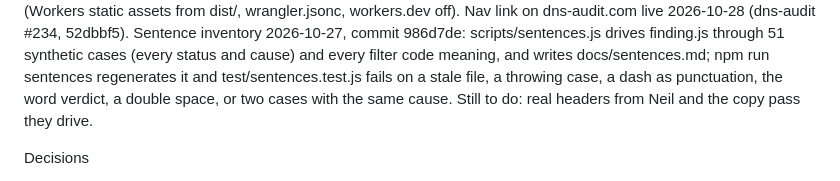
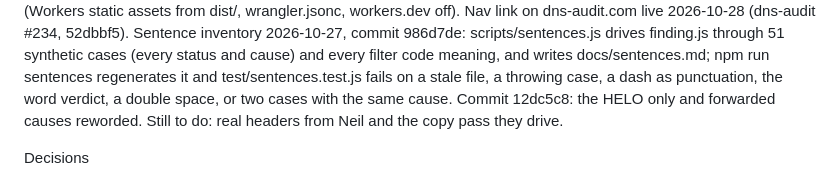
Before and after one commit to marmot7775/email-header-decoder, a Markdown page: docs/plan.md, the part around the change. Rendered like a GitHub page.

Commit message:
plan.md: cause rewording commit
Co-Authored-By: Claude <noreply@anthropic.com>

```diff
--- a/docs/plan.md
+++ b/docs/plan.md
@@ -53,7 +53,8 @@ is handed out only after that. Status as of 2026-10-25.
    and writes docs/sentences.md; npm run sentences regenerates it
    and test/sentences.test.js fails on a stale file, a throwing
    case, a dash as punctuation, the word verdict, a double space,
-   or two cases with the same cause. Still to do: real headers
+   or two cases with the same cause. Commit 12dc5c8: the
+   HELO only and forwarded causes reworded. Still to do: real headers
    from Neil and the copy pass they drive.
 
 Decisions
```
